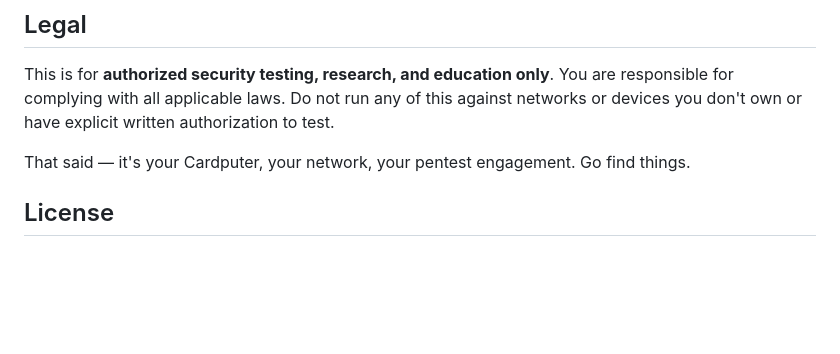
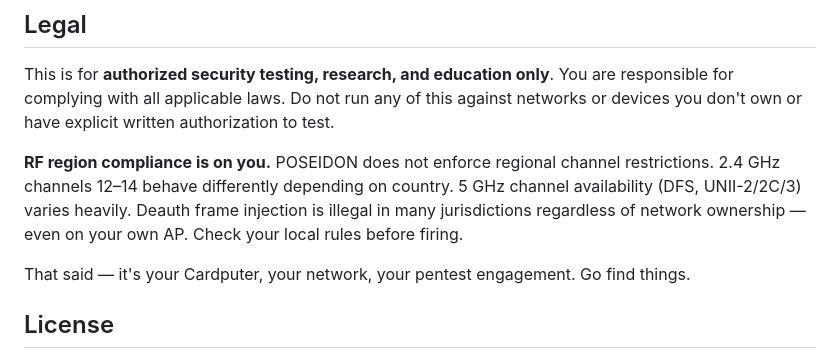
Before and after one commit to GeneralDussDuss/poseidon, a Markdown page: README.md, the part around the change. GitHub-like rendering; blank space fills up the shorter version.

Commit message:
task 3.4: regional RF compliance note in Legal section
Call out that POSEIDON doesn't enforce channel region limits, that
2.4 ch 12-14 and 5 GHz UNII-2/DFS vary by country, and that deauth
injection is illegal in many places regardless of ownership.

```diff
--- a/README.md
+++ b/README.md
@@ -238,6 +238,8 @@ pio run -t monitor
 
 This is for **authorized security testing, research, and education only**. You are responsible for complying with all applicable laws. Do not run any of this against networks or devices you don't own or have explicit written authorization to test.
 
+**RF region compliance is on you.** POSEIDON does not enforce regional channel restrictions. 2.4 GHz channels 12–14 behave differently depending on country. 5 GHz channel availability (DFS, UNII-2/2C/3) varies heavily. Deauth frame injection is illegal in many jurisdictions regardless of network ownership — even on your own AP. Check your local rules before firing.
+
 That said — it's your Cardputer, your network, your pentest engagement. Go find things.
 
 ## License
```
